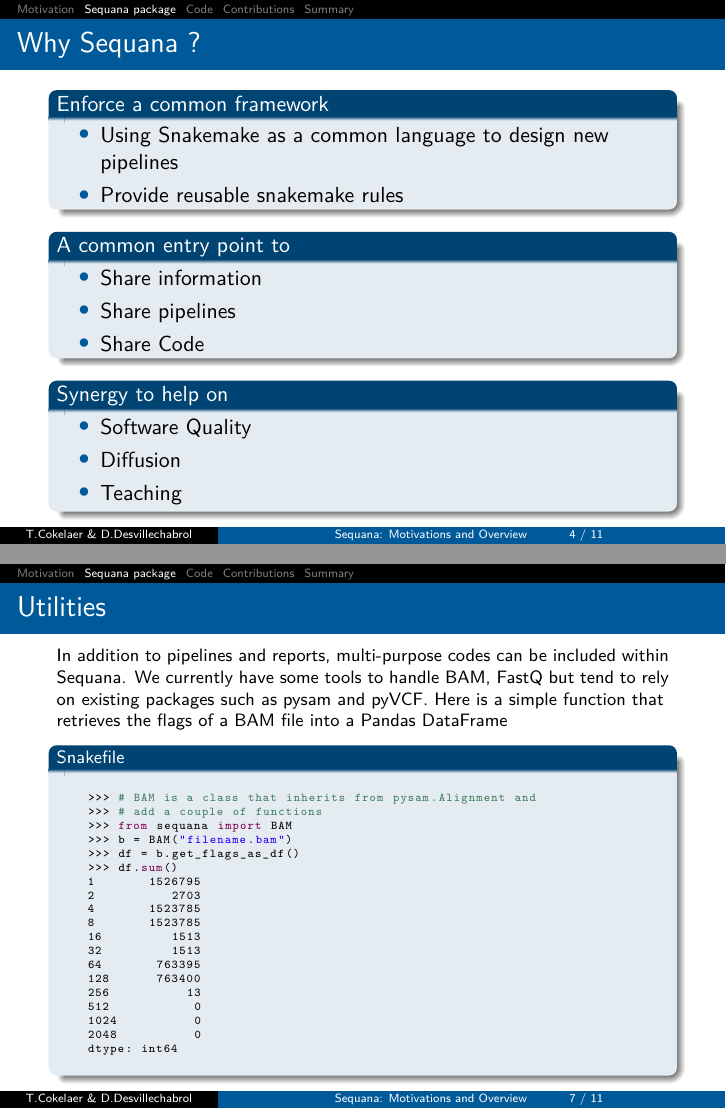
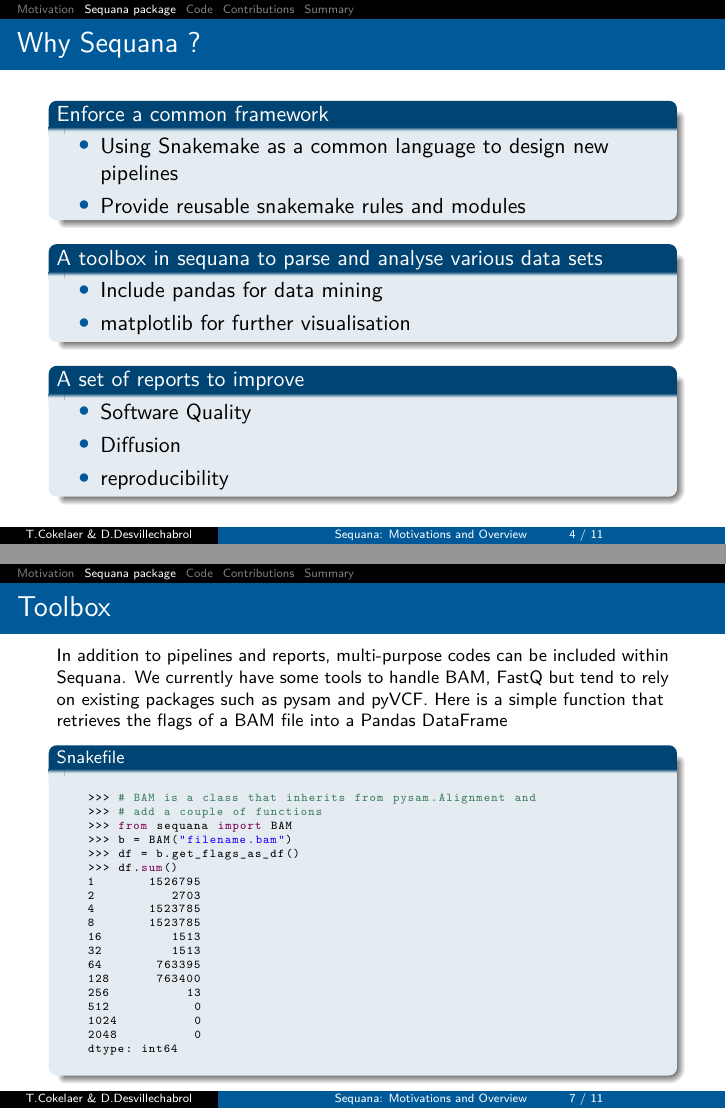
Before and after one commit to sequana/presentations, LaTeX slides (sequana/slides.tex): pages 5 and 8 of 12, joined at a grey line. Compiled offline with pdfLaTeX.

Commit message:
update beamer tex

```diff
--- a/sequana/slides.tex
+++ b/sequana/slides.tex
@@ -175,23 +175,22 @@ tools and information in a common repository called \textbf{Sequana}.
     \begin{block}{Enforce a common framework}
     \begin{itemize}
         \item Using Snakemake as a common language to design new pipelines
-        \item Provide reusable snakemake rules
+        \item Provide reusable snakemake rules and modules
     \end{itemize}
      \end{block}
 
-    \begin{block}{A common entry point to }
+    \begin{block}{A toolbox in sequana to parse and analyse various data sets }
     \begin{itemize}
-        \item Share information
-        \item Share pipelines
-        \item Share Code
+        \item Include pandas for data mining
+        \item matplotlib for further visualisation
     \end{itemize}
     \end{block}
 
-    \begin{block}{Synergy to help on }
+    \begin{block}{A set of reports to improve}
     \begin{itemize}
         \item Software Quality
         \item Diffusion
-        \item Teaching
+        \item reproducibility
     \end{itemize}
     \end{block}
 
@@ -242,7 +241,7 @@ tools and information in a common repository called \textbf{Sequana}.
 
 
 \begin{frame}[fragile]
-    \frametitle{Utilities}
+    \frametitle{Toolbox}
 
     \footnotesize
     In addition to pipelines and reports, multi-purpose codes can be included within Sequana.
```
